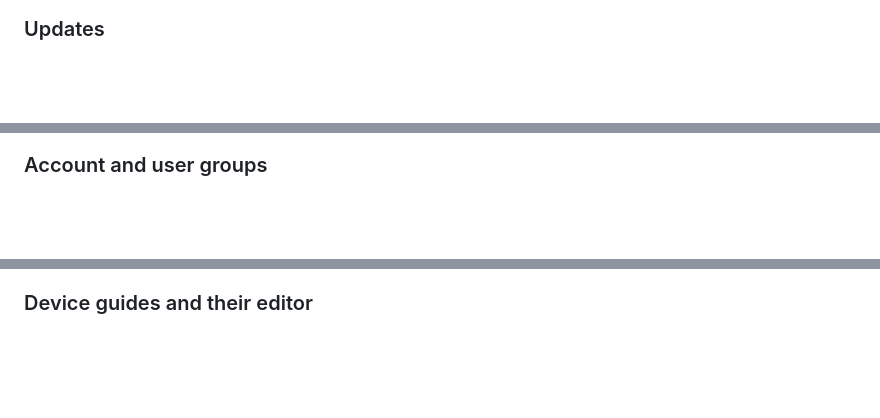
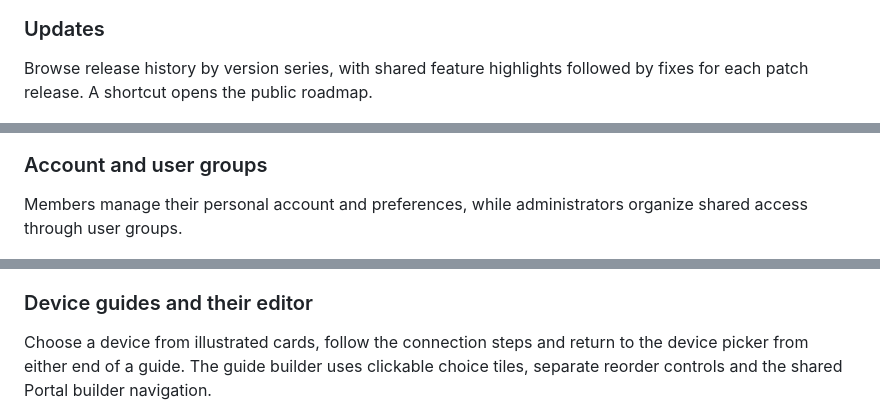
Before and after one commit to HeklaLab/gatearr, a Markdown page: README.md, 3 parts joined by grey strips. Rendered like a GitHub page; folded sections open; blank space fills up the shorter version.

```diff
--- a/README.md
+++ b/README.md
@@ -76,6 +76,8 @@ Manage members, native permissions and library access through shared groups. Ena
 
 ### Updates
 
+Browse release history by version series, with shared feature highlights followed by fixes for each patch release. A shortcut opens the public roadmap.
+
 ![Gatearr 0.4.3 release history grouped by series](screenshots/gatearr-updates-v043.jpg)
 
 ### First installation
@@ -93,11 +95,15 @@ The setup assistant configures portal identity, language, initial theme and medi
 
 ### Account and user groups
 
+Members manage their personal account and preferences, while administrators organize shared access through user groups.
+
 ![Gatearr 0.4.3 account settings](screenshots/gatearr-account-v043.jpg)
 
 ![Gatearr 0.4.3 user groups](screenshots/gatearr-groups-v043.jpg)
 
 ### Device guides and their editor
+
+Choose a device from illustrated cards, follow the connection steps and return to the device picker from either end of a guide. The guide builder uses clickable choice tiles, separate reorder controls and the shared Portal builder navigation.
 
 ![Gatearr 0.4.3 device picker](screenshots/gatearr-devices-v043.jpg)
 
```
Also changed, not shown: other parts of README.md (+8 -4 lines).
